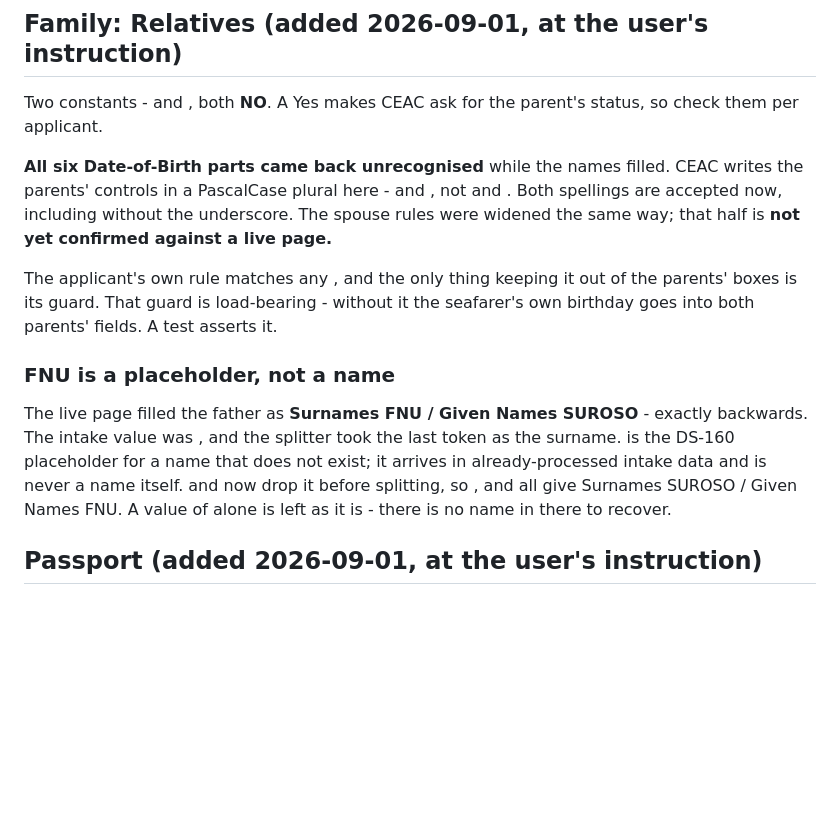
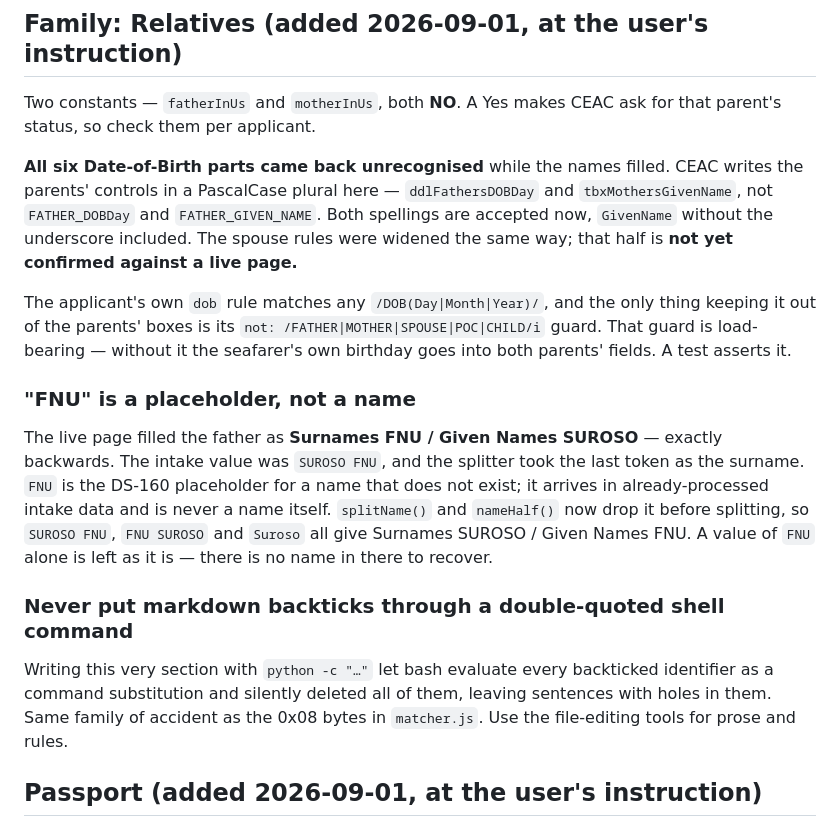
Before and after one commit to CTI-Group-usa/ds160-autofill, a Markdown page: CLAUDE.md, the part around the change. Drawn GitHub-style; blank space fills up the shorter version.

Commit message:
Repair the Family section of CLAUDE.md
Writing it with python -c inside a double-quoted shell command let bash
evaluate every backticked identifier as a command substitution and delete
them, leaving sentences with holes where the field names should be. Same
family of accident as the 0x08 bytes in matcher.js earlier today, so the
lesson is written down beside it: prose and rules go through the file-editing
tools, not a shell string.

No code change - the rules and tests from 56bef01 were already correct.

Co-Authored-By: Claude Opus 5 <noreply@anthropic.com>

```diff
--- a/CLAUDE.md
+++ b/CLAUDE.md
@@ -322,28 +322,37 @@ in `matcher.test.js`, which passes the block text explicitly — a fixture's
 `blockLabel()` does not necessarily reproduce the live nesting.
 
 ## Family: Relatives (added 2026-09-01, at the user's instruction)
-Two constants -  and , both **NO**. A Yes makes CEAC ask
-for the parent's status, so check them per applicant.
+Two constants — `fatherInUs` and `motherInUs`, both **NO**. A Yes makes CEAC ask
+for that parent's status, so check them per applicant.
 
 **All six Date-of-Birth parts came back unrecognised** while the names filled.
-CEAC writes the parents' controls in a PascalCase plural here -
- and , not  and
-. Both spellings are accepted now, including
-without the underscore. The spouse rules were widened the same way; that half is
+CEAC writes the parents' controls in a PascalCase plural here —
+`ddlFathersDOBDay` and `tbxMothersGivenName`, not `FATHER_DOBDay` and
+`FATHER_GIVEN_NAME`. Both spellings are accepted now, `GivenName` without the
+underscore included. The spouse rules were widened the same way; that half is
 **not yet confirmed against a live page.**
 
-The applicant's own  rule matches any , and the only
-thing keeping it out of the parents' boxes is its  guard. That guard is load-bearing - without it the seafarer's own
-birthday goes into both parents' fields. A test asserts it.
+The applicant's own `dob` rule matches any `/DOB(Day|Month|Year)/`, and the only
+thing keeping it out of the parents' boxes is its
+`not: /FATHER|MOTHER|SPOUSE|POC|CHILD/i` guard. That guard is load-bearing —
+without it the seafarer's own birthday goes into both parents' fields. A test
+asserts it.
 
-### FNU is a placeholder, not a name
-The live page filled the father as **Surnames FNU / Given Names SUROSO** - exactly
-backwards. The intake value was , and the splitter took the last
-token as the surname.  is the DS-160 placeholder for a name that does not
-exist; it arrives in already-processed intake data and is never a name itself.
- and  now drop it before splitting, so ,
- and  all give Surnames SUROSO / Given Names FNU. A value of
- alone is left as it is - there is no name in there to recover.
+### "FNU" is a placeholder, not a name
+The live page filled the father as **Surnames FNU / Given Names SUROSO** —
+exactly backwards. The intake value was `SUROSO FNU`, and the splitter took the
+last token as the surname. `FNU` is the DS-160 placeholder for a name that does
+not exist; it arrives in already-processed intake data and is never a name
+itself. `splitName()` and `nameHalf()` now drop it before splitting, so
+`SUROSO FNU`, `FNU SUROSO` and `Suroso` all give Surnames SUROSO / Given Names
+FNU. A value of `FNU` alone is left as it is — there is no name in there to
+recover.
+
+### Never put markdown backticks through a double-quoted shell command
+Writing this very section with `python -c "…"` let bash evaluate every
+backticked identifier as a command substitution and silently deleted all of
+them, leaving sentences with holes in them. Same family of accident as the
+0x08 bytes in `matcher.js`. Use the file-editing tools for prose and rules.
 
 ## Passport (added 2026-09-01, at the user's instruction)
 The live page reported **ten** controls unrecognised and showed a bare `2023` /
```
